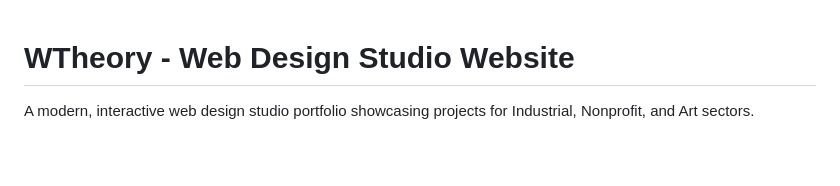
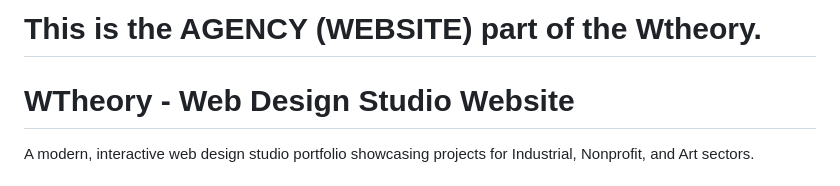
Before and after one commit to StoryBeeBooks/wtheoryweb, a Markdown page: README.md, the part around the change. GitHub-like rendering; blank space fills up the shorter version.

Commit message:
Add header for AGENCY section in README

```diff
--- a/README.md
+++ b/README.md
@@ -1,3 +1,5 @@
+# This is the AGENCY (WEBSITE) part of the Wtheory.
+
 # WTheory - Web Design Studio Website
 
 A modern, interactive web design studio portfolio showcasing projects for Industrial, Nonprofit, and Art sectors.
```
